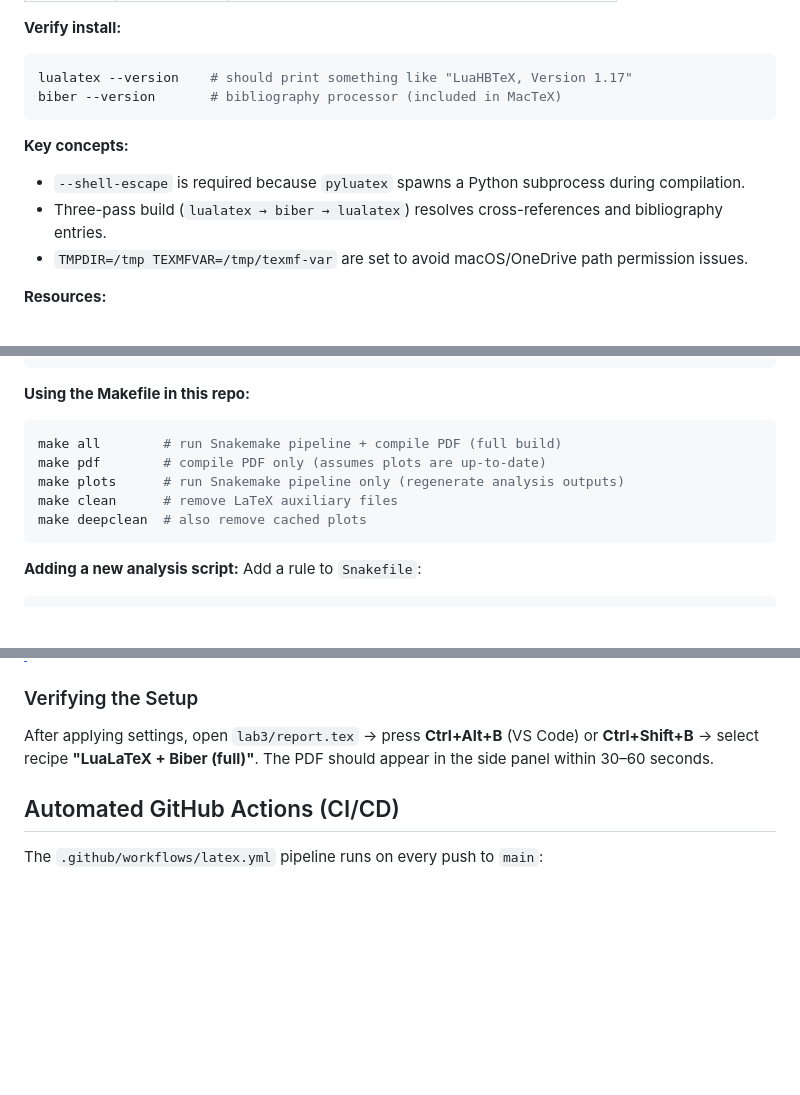
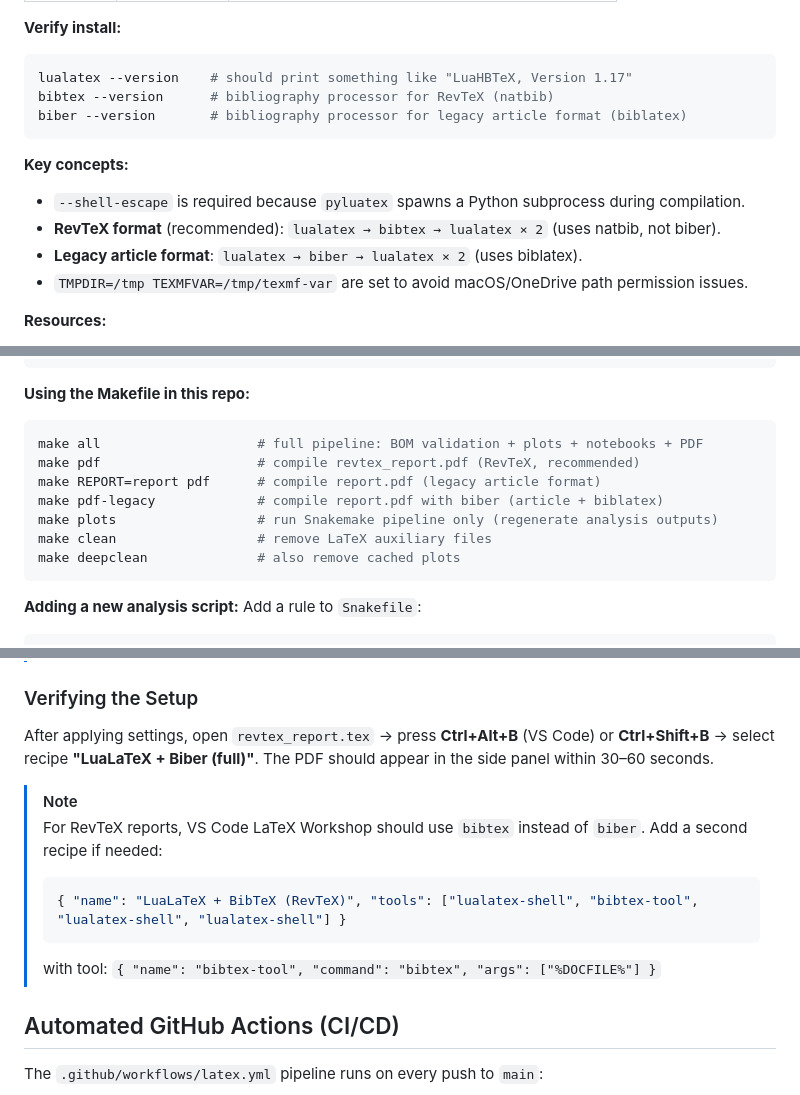
Before and after one commit to UCLA-MQST/lab-report-template, a Markdown page: README.md, 3 parts joined by grey strips. Rendered like a GitHub page; blank space fills up the shorter version.

````diff
--- a/README.md
+++ b/README.md
@@ -81,12 +81,14 @@ git pull                                      # get collaborators' changes
 **Verify install:**
 ```bash
 lualatex --version    # should print something like "LuaHBTeX, Version 1.17"
-biber --version       # bibliography processor (included in MacTeX)
+bibtex --version      # bibliography processor for RevTeX (natbib)
+biber --version       # bibliography processor for legacy article format (biblatex)
 ```
 
 **Key concepts:**
 - `--shell-escape` is required because `pyluatex` spawns a Python subprocess during compilation.
-- Three-pass build (`lualatex → biber → lualatex`) resolves cross-references and bibliography entries.
+- **RevTeX format** (recommended): `lualatex → bibtex → lualatex × 2` (uses natbib, not biber).
+- **Legacy article format**: `lualatex → biber → lualatex × 2` (uses biblatex).
 - `TMPDIR=/tmp TEXMFVAR=/tmp/texmf-var` are set to avoid macOS/OneDrive path permission issues.
 
 **Resources:**
@@ -113,11 +115,13 @@ pip install snakemake
 
 **Using the Makefile in this repo:**
 ```bash
-make all        # run Snakemake pipeline + compile PDF (full build)
-make pdf        # compile PDF only (assumes plots are up-to-date)
-make plots      # run Snakemake pipeline only (regenerate analysis outputs)
-make clean      # remove LaTeX auxiliary files
-make deepclean  # also remove cached plots
+make all                    # full pipeline: BOM validation + plots + notebooks + PDF
+make pdf                    # compile revtex_report.pdf (RevTeX, recommended)
+make REPORT=report pdf      # compile report.pdf (legacy article format)
+make pdf-legacy             # compile report.pdf with biber (article + biblatex)
+make plots                  # run Snakemake pipeline only (regenerate analysis outputs)
+make clean                  # remove LaTeX auxiliary files
+make deepclean              # also remove cached plots
 ```
 
 **Adding a new analysis script:** Add a rule to `Snakefile`:
@@ -342,7 +378,14 @@ echo "Written .vscode/settings.json"
 
 ### Verifying the Setup
 
-After applying settings, open `lab3/report.tex` → press **Ctrl+Alt+B** (VS Code) or **Ctrl+Shift+B** → select recipe **"LuaLaTeX + Biber (full)"**. The PDF should appear in the side panel within 30–60 seconds.
+After applying settings, open `revtex_report.tex` → press **Ctrl+Alt+B** (VS Code) or **Ctrl+Shift+B** → select recipe **"LuaLaTeX + Biber (full)"**. The PDF should appear in the side panel within 30–60 seconds.
+
+> [!NOTE]
+> For RevTeX reports, VS Code LaTeX Workshop should use `bibtex` instead of `biber`. Add a second recipe if needed:
+> ```jsonc
+> { "name": "LuaLaTeX + BibTeX (RevTeX)", "tools": ["lualatex-shell", "bibtex-tool", "lualatex-shell", "lualatex-shell"] }
+> ```
+> with tool: `{ "name": "bibtex-tool", "command": "bibtex", "args": ["%DOCFILE%"] }`
 
 ## Automated GitHub Actions (CI/CD)
 
````
Also changed, not shown: other parts of README.md (+42 -7 lines).
